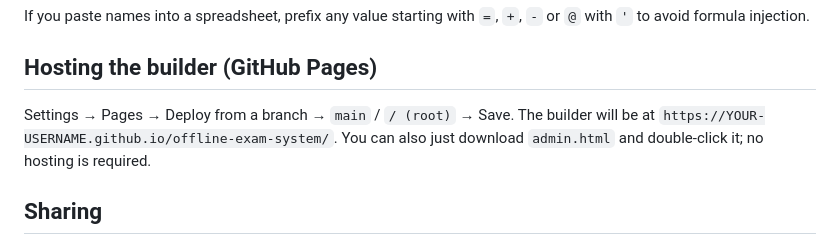
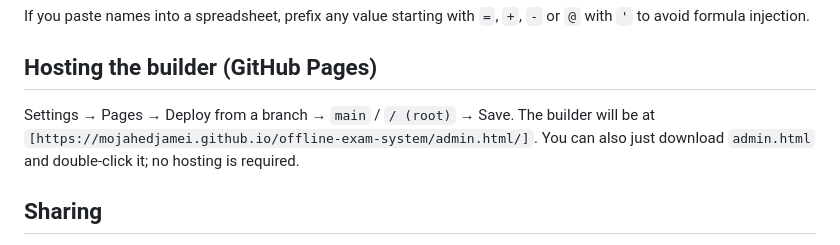
Before and after one commit to mojahedjamei/offline-exam-system, a Markdown page: README.md, the part around the change. GitHub-like rendering.

```diff
--- a/README.md
+++ b/README.md
@@ -57,7 +57,7 @@ If you paste names into a spreadsheet, prefix any value starting with `=`, `+`,
 
 ## Hosting the builder (GitHub Pages)
 
-Settings → Pages → Deploy from a branch → `main` / `/ (root)` → Save. The builder will be at `https://YOUR-USERNAME.github.io/offline-exam-system/`. You can also just download `admin.html` and double-click it; no hosting is required.
+Settings → Pages → Deploy from a branch → `main` / `/ (root)` → Save. The builder will be at `[https://mojahedjamei.github.io/offline-exam-system/admin.html/]`. You can also just download `admin.html` and double-click it; no hosting is required.
 
 ## Sharing
 
```
